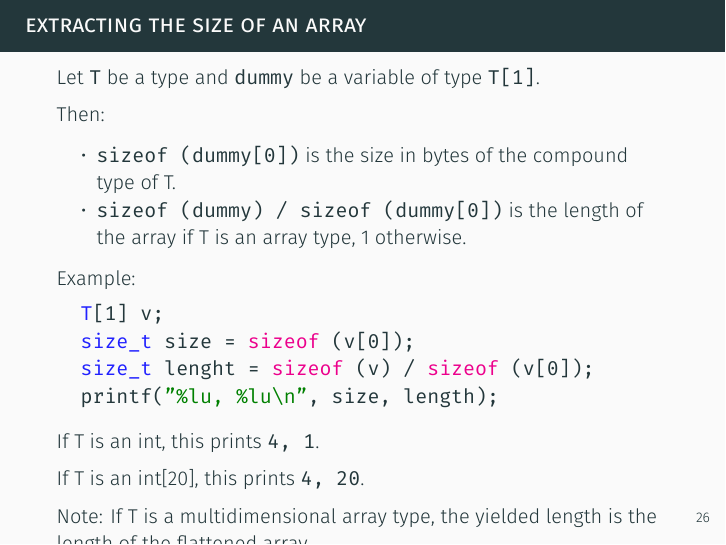
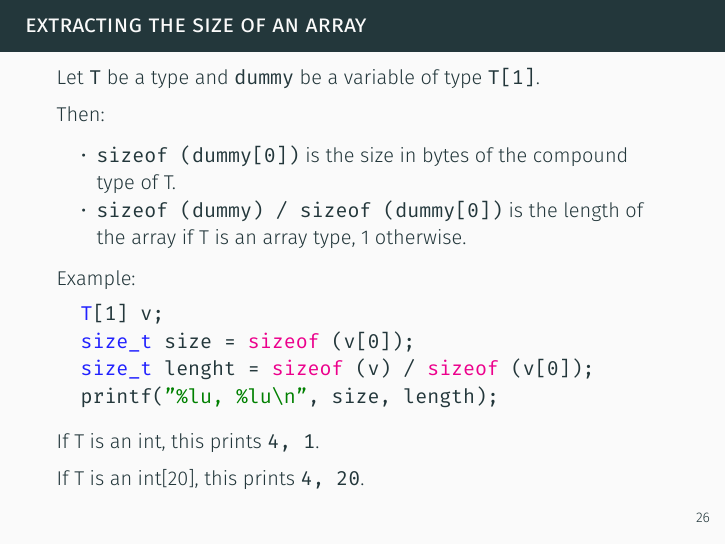
Before and after one commit to Snaipe/conf, LaTeX slides (c/part1.tex): page 36 of 36. The pictures show the PDF file c/part1.pdf that the author committed with the source.

Commit message:
Fixed formatting

```diff
--- a/c/part1.tex
+++ b/c/part1.tex
@@ -479,8 +479,6 @@ for ($$size_t$$ i = 0; i < array_length(arr); ++i)
 
   If T is an int[20], this prints \verb|4, 20|.
 
-  Note: If T is a multidimensional array type, the yielded length is the length of the flattened array.
-
 \end{frame}
 
 \end{document}
```
Also changed, not shown: c/part1.pdf.
